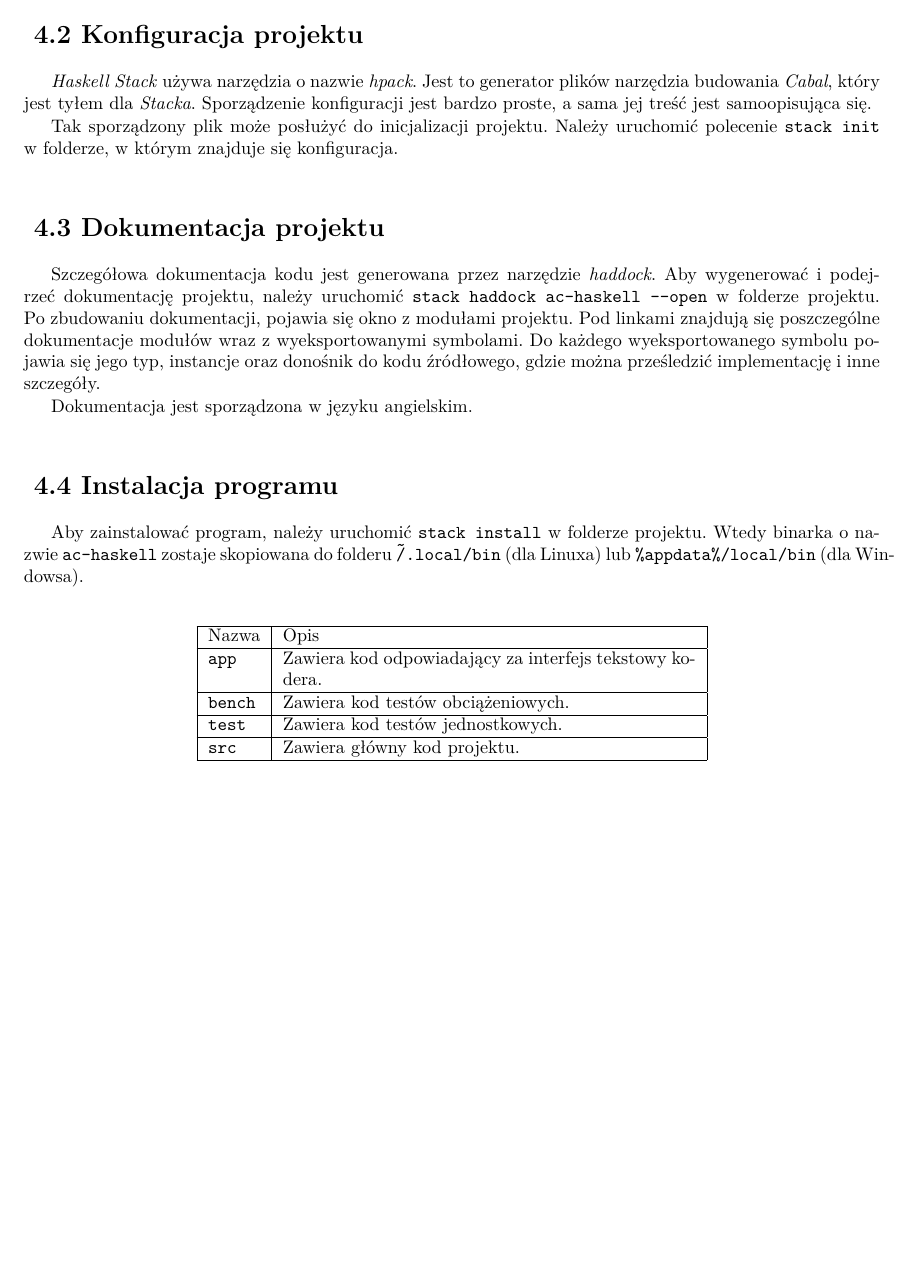
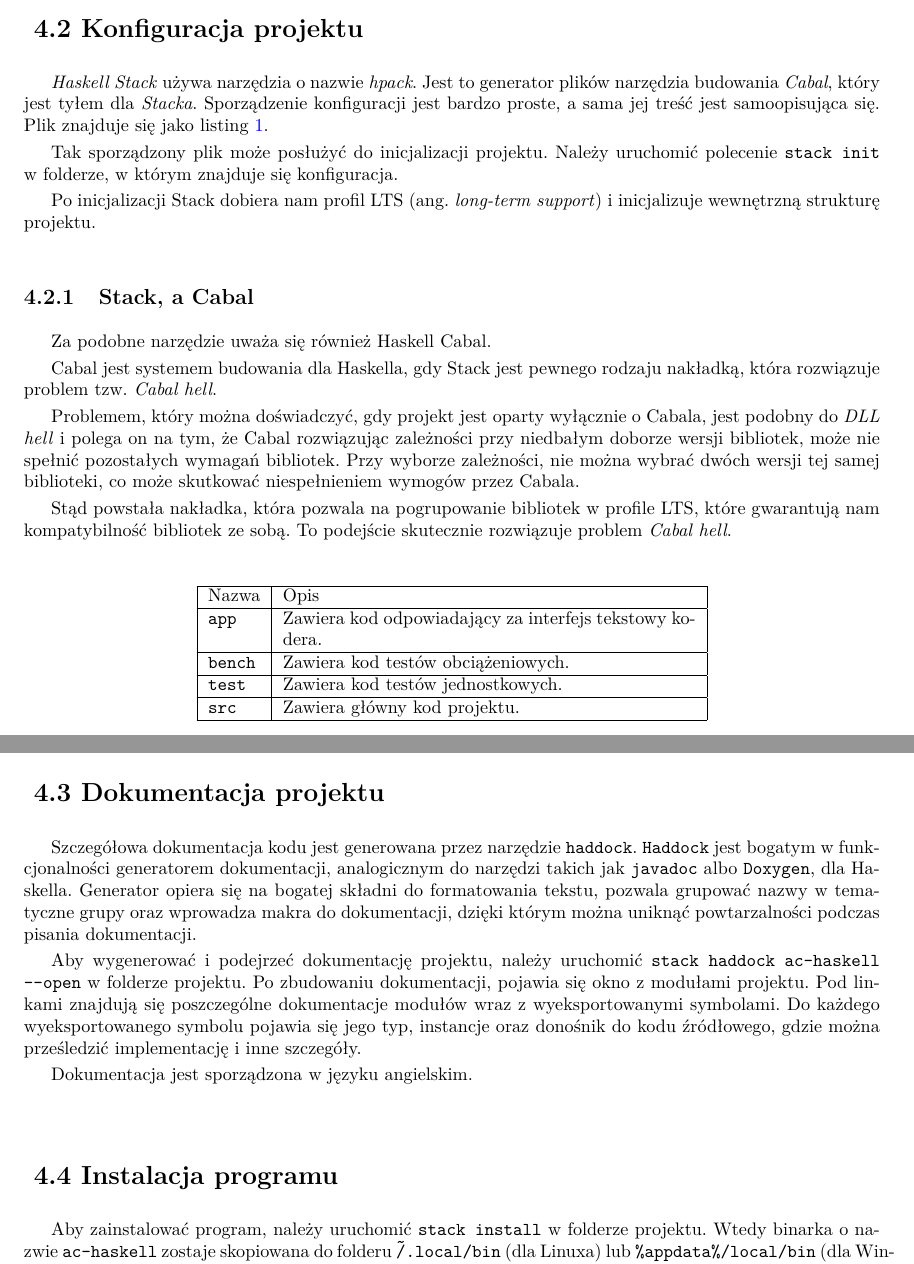
Before and after one commit to kleczkowski/thesis, a LaTeX thesis (latex/praca.tex, which reads latex/chap/03/project.tex): part of page 19 of 30 before the commit and two parts of pages 19 and 22 of 30 after it, the two joined at a grey line, cut so that both start at the same text, the shorter picture padded with empty space. Compiled offline with pdfLaTeX.

Commit message:
Adding more text to project + fixes

```diff
--- a/latex/chap/03/project.tex
+++ b/latex/chap/03/project.tex
@@ -88,6 +88,7 @@ aplikacji.
 Jest to~generator plików narzędzia budowania~\emph{Cabal},
 który jest tyłem dla~\emph{Stacka}. Sporządzenie konfiguracji
 jest bardzo proste, a~sama~jej treść jest samoopisująca~się.
+Plik znajduje się jako listing~\ref{lst:package-yaml}.
 
 % TODO: Wstawić tutaj listing z konfiguracją package.yaml
 
@@ -146,15 +147,43 @@ benchmarks:
     - random-bytestring
   \end{minted}
   \caption{Przykładowy plik konfiguracyjny pakietu \texttt{ac-haskell}}
+  \label{lst:package-yaml}
 \end{listing}
 
 Tak~sporządzony plik może posłużyć do~inicjalizacji projektu.
 Należy uruchomić polecenie \texttt{stack init} w~folderze,
 w~którym znajduje~się konfiguracja.
 
+Po inicjalizacji Stack dobiera nam profil LTS (ang. \emph{long-term support})
+i inicjalizuje wewnętrzną strukturę projektu.
+
+\subsection{Stack, a Cabal}
+
+Za podobne narzędzie uważa się również Haskell Cabal.
+
+Cabal jest systemem budowania dla Haskella, gdy Stack jest pewnego rodzaju nakładką,
+która rozwiązuje problem tzw. \emph{Cabal hell}.
+
+Problemem, który można doświadczyć, gdy projekt jest oparty wyłącznie o Cabala,
+jest podobny do \emph{DLL hell} i polega on na tym, że Cabal rozwiązując zależności
+przy niedbałym doborze wersji bibliotek, może nie spełnić pozostałych wymagań
+bibliotek. Przy wyborze zależności, nie można wybrać dwóch
+wersji tej samej biblioteki, co może skutkować niespełnieniem wymogów przez Cabala.
+
+Stąd powstała nakładka, która pozwala na pogrupowanie bibliotek w profile LTS,
+które gwarantują nam kompatybilność bibliotek ze sobą. To podejście skutecznie rozwiązuje
+problem \emph{Cabal hell}.
+
 \section{Dokumentacja projektu}
 
-Szczegółowa dokumentacja kodu jest generowana przez narzędzie \emph{haddock}.
+Szczegółowa dokumentacja kodu jest generowana przez narzędzie \texttt{haddock}.
+\texttt{Haddock} jest bogatym w funkcjonalności generatorem dokumentacji,
+analogicznym do narzędzi takich jak \texttt{javadoc} albo \texttt{Doxygen}, dla Haskella.
+Generator opiera się na bogatej składni
+do formatowania tekstu, pozwala grupować nazwy w tematyczne grupy oraz
+wprowadza makra do dokumentacji, dzięki którym można uniknąć powtarzalności podczas
+pisania dokumentacji.
+
 Aby wygenerować i~podejrzeć dokumentację projektu, należy uruchomić \texttt{stack haddock
 ac-haskell --open} w~folderze projektu. Po~zbudowaniu dokumentacji, pojawia~się
 okno z~modułami projektu. Pod~linkami znajdują~się poszczególne dokumentacje
--- a/latex/praca.tex
+++ b/latex/praca.tex
@@ -12,6 +12,7 @@
 \usepackage[outputdir=build]{minted}
 
 \bibliography{chap/02/analysis.bib}
+\bibliography{chap/03/project.bib}
 \bibliography{chap/06/othlang.bib}
 
 % ***************************************************************************************************
```
Also changed, not shown: latex/chap/06/othlang.tex (+1 -1 lines), latex/chap/03/project.tex (18 more changed lines).
